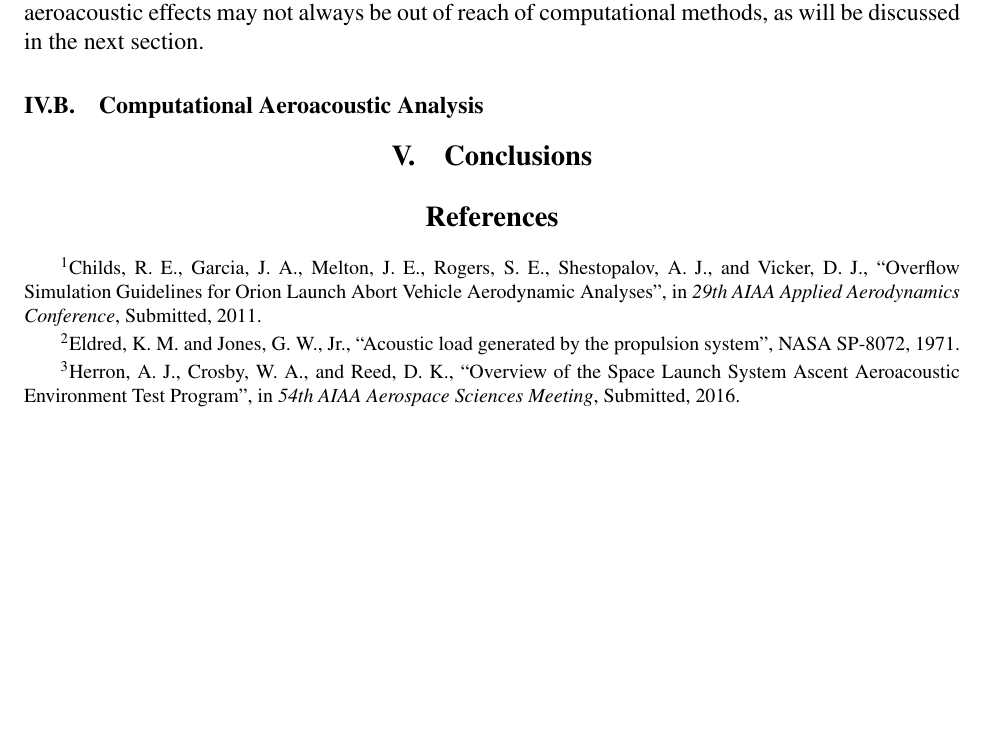
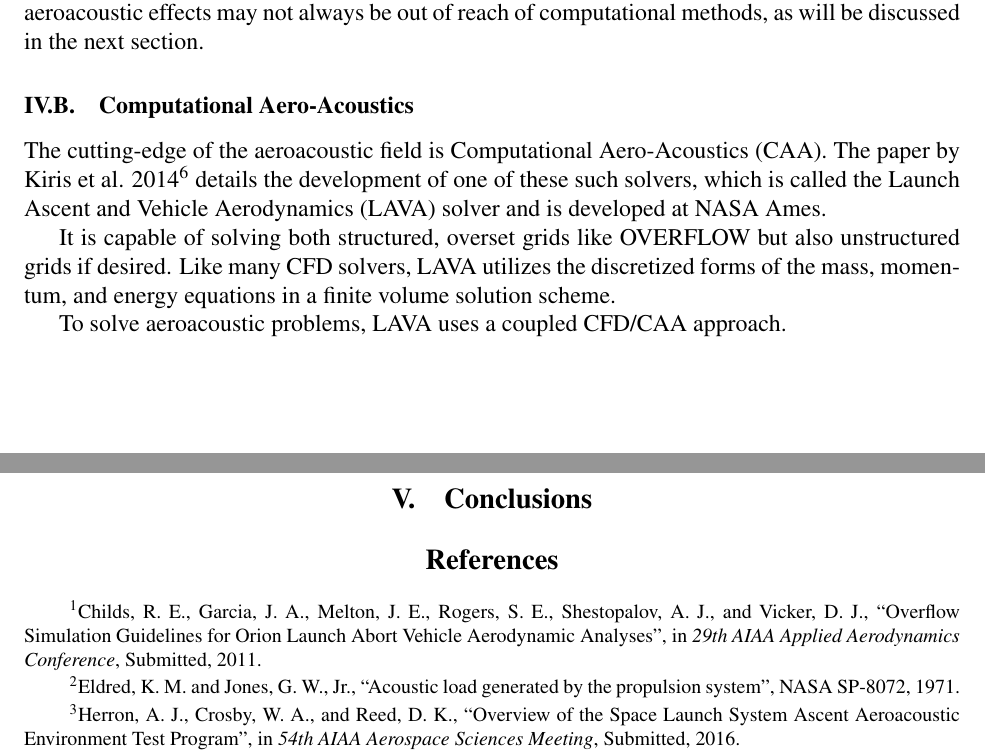
Before and after one commit to lhalstro/mae298_aeroacoustics, a LaTeX paper (FinalProject/writeup/MAE298_LHalstrom_Final_AscentAeroacoustics.tex): part of page 6 of 13 before the commit and two parts of pages 6 and 7 of 13 after it, the two joined at a grey line, cut so that both start at the same text, the shorter picture padded with empty space. Compiled offline with pdfLaTeX.

```diff
--- a/FinalProject/writeup/MAE298_LHalstrom_Final_AscentAeroacoustics.tex
+++ b/FinalProject/writeup/MAE298_LHalstrom_Final_AscentAeroacoustics.tex
@@ -258,10 +258,13 @@
 Still, the caveat to this analysis is that the CFD cannot resolve the unsteady pressure fluctuations created by aeroacoustic noise.  In this aspect, the wind tunnel test is superior.  However, aeroacoustic effects may not always be out of reach of computational methods, as will be discussed in the next section.
 
 %%%%%%%%%%%%%%%%%%%%%%%%%%%%%%%%%%%%%%%%%%%%%%%%%%%%%%%%%%%%%%%%%%%%%%%%
-\subsection{Computational Aeroacoustic Analysis}
+\subsection{Computational Aero-Acoustics}
 
+The cutting-edge of the aeroacoustic field is Computational Aero-Acoustics (CAA).  The paper by Kiris et al. 2014 \cite{LAVA} details the development of one of these such solvers, which is called the Launch Ascent and Vehicle Aerodynamics (LAVA) solver and is developed at NASA Ames.
 
+It is capable of solving both structured, overset grids like OVERFLOW but also unstructured grids if desired.  Like many CFD solvers, LAVA utilizes the discretized forms of the mass, momentum, and energy equations in a finite volume solution scheme.
 
+To solve aeroacoustic problems, LAVA uses a coupled CFD/CAA approach.
 
 
 
@@ -284,7 +287,7 @@
 
 
 %%%%%%%%%%%%%%%%%%%%%%%%%%%%%%%%%%%%%%%%%%%%%%%%%%%%%%%%%%%%%%%%%%%%%%%%
-\begin{thebibliography}{9}% maximum number of references (for label width)
+\begin{thebibliography}{99}% maximum number of references (for label width)
 %%%%%%%%%%%%%%%%%%%%%%%%%%%%%%%%%%%%%%%%%%%%%%%%%%%%%%%%%%%%%%%%%%%%%%%%
 
 \bibitem{OverflowOrionAbortGuidelines}
```
Also changed, not shown: FinalProject/writeup/MAE298_LHalstrom_Final_AscentAeroacoustics.pdf.
